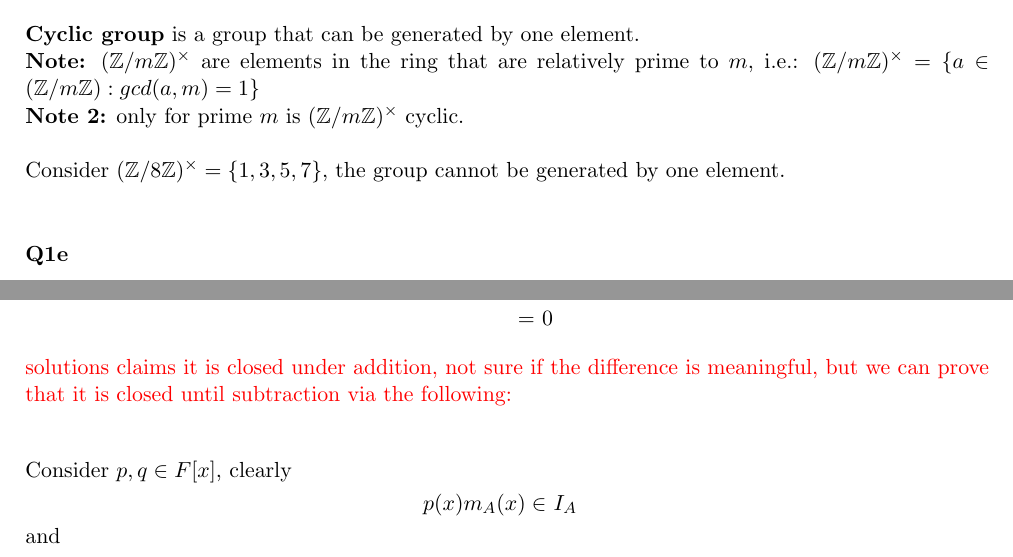
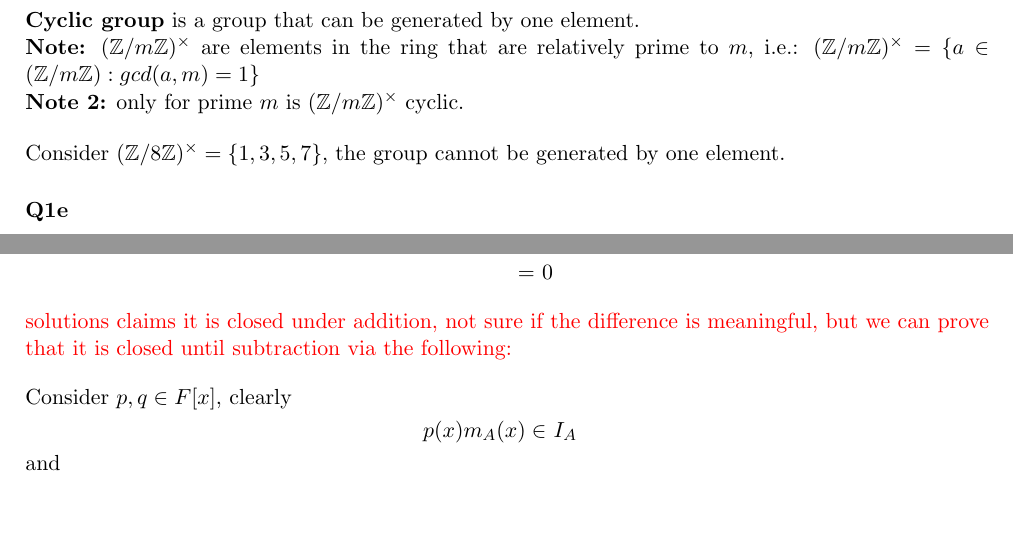
Before and after one commit to gc625/HAlgPapers, a LaTeX document (main.tex, which reads years/2021.tex): two parts of pages 13 and 16 of 16, joined at a grey line, cut so that both start at the same text, the shorter picture padded with empty space. Compiled offline with pdfLaTeX.

Commit message:
Fix some line spacing

```diff
--- a/years/2021.tex
+++ b/years/2021.tex
@@ -31,10 +31,10 @@ Question can be rephrased as: Do $n\times n$ matrices with odd $n$ always have (
 \end{align*}
 \textbf{Cyclic group} is a group that can be generated by one element.\\
 \textbf{Note:} $(\Z/m\Z)^\times$ are elements in the ring that are relatively prime to $m$, i.e.: $(\Z/m\Z)^\times=\{a\in(\Z/m\Z):gcd(a,m)=1\}$\\
-\noindent\textbf{Note 2:} only for prime $m$ is $(\Z/m\Z)^\times$ cyclic.\\\\
-Consider $(\Z/8\Z)^\times=\{1,3,5,7\}$, the group cannot be generated by one element.\\
-
-
+\noindent\textbf{Note 2:} only for prime $m$ is $(\Z/m\Z)^\times$ cyclic.
+\bigbreak
+\noindent
+Consider $(\Z/8\Z)^\times=\{1,3,5,7\}$, the group cannot be generated by one element.
 \subsubsection{Q1e}
 \textbf{T:} Since $A^T$ and $A$ have the same characteristic polynomial $\implies$ same eigenvalues.
 \newpage
@@ -147,7 +147,7 @@ Clearly $m_A\in I_A$ since $\cdot m_A(A)= 0 $. So 1 is true.
 	q(A)m_A(A) =  & \ q(A)\cdot 0 \\
 	=             & \ 0
 \end{align*}
-\textcolor{red}{solutions claims it is closed under addition, not sure if the difference is meaningful, but we can prove that it is closed until subtraction via the following:}\\
+\textcolor{red}{solutions claims it is closed under addition, not sure if the difference is meaningful, but we can prove that it is closed until subtraction via the following:}
 \begin{align*}
 	\st{Consider $p,q\in F[x]$, clearly}
 	p(x)m_A(x)\in        & \ I_A        \\
```
Also changed, not shown: years/2021.tex (4 more changed lines).
